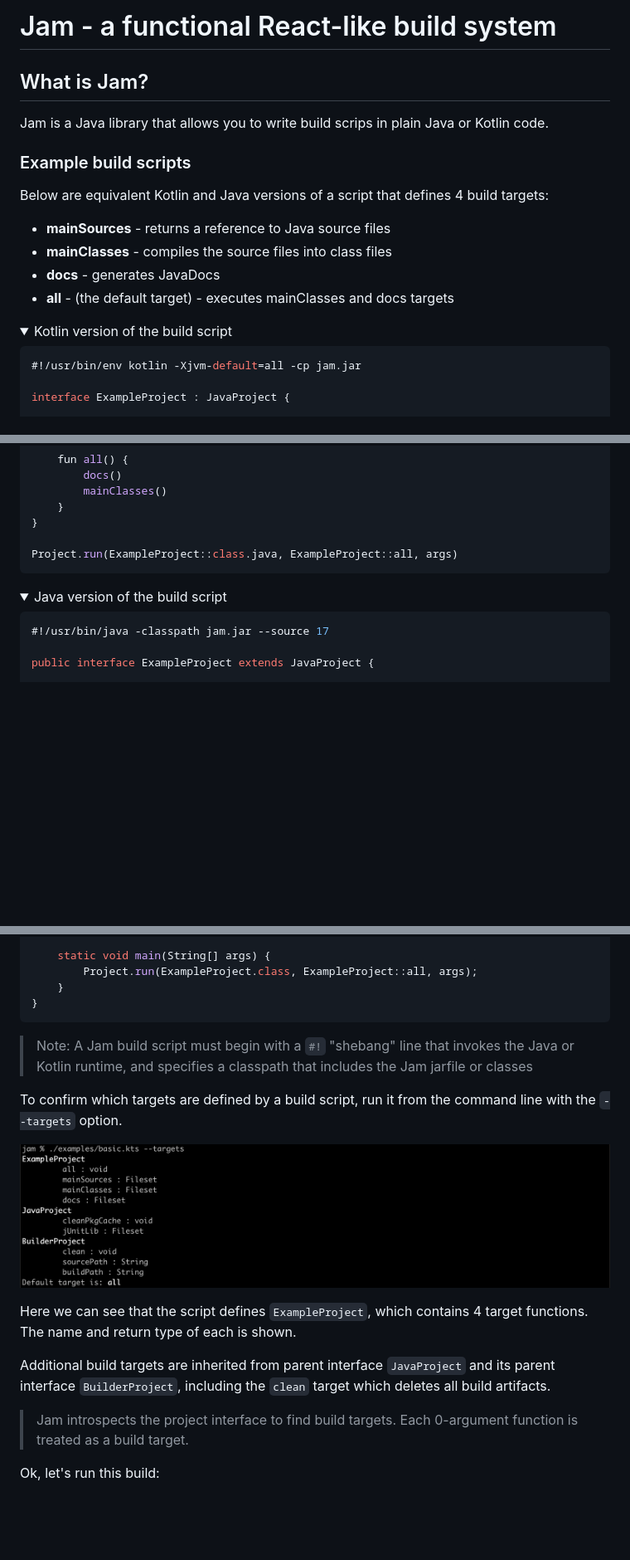
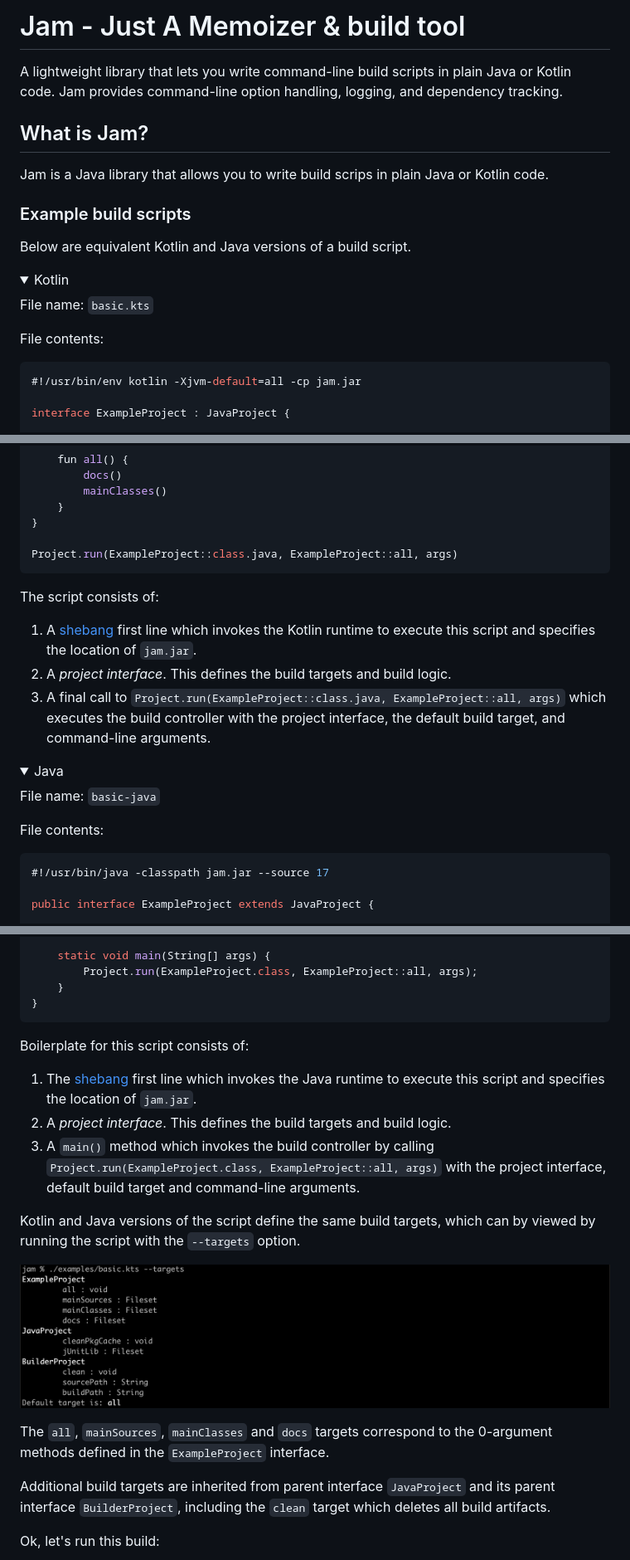
Before and after one commit to gilesjb/jam, a Markdown page: README.md, 3 parts joined by grey strips. Shown: that part at 83% size. Rendered like a GitHub page; folded sections open; blank space fills up the shorter version.

Commit message:
Improved README

````diff
--- a/README.md
+++ b/README.md
@@ -1,4 +1,8 @@
-# Jam - a functional React-like build system
+# Jam - Just A Memoizer & build tool
+
+A lightweight library that lets you write command-line build scripts in plain Java or Kotlin code.
+Jam provides command-line option handling, logging, and dependency tracking.
+
 
 ## What is Jam?
 
@@ -6,15 +10,14 @@ Jam is a Java library that allows you to write build scrips in plain Java or Kot
 
 ### Example build scripts
 
-Below are equivalent Kotlin and Java versions of a script that defines 4 build targets:
-
-* **mainSources** - returns a reference to Java source files
-* **mainClasses** - compiles the source files into class files
-* **docs** - generates JavaDocs
-* **all** - (the default target) - executes mainClasses and docs targets
+Below are equivalent Kotlin and Java versions of a build script.
 
 <details open>
-<summary>Kotlin version of the build script</summary>
+<summary>Kotlin</summary>
+
+File name: `basic.kts`
+
+File contents:
 
 ```kotlin
 #!/usr/bin/env kotlin -Xjvm-default=all -cp jam.jar
@@ -35,9 +38,20 @@ interface ExampleProject : JavaProject {
 
 Project.run(ExampleProject::class.java, ExampleProject::all, args)
 ```
+
+The script consists of:
+
+1. A [shebang](https://en.wikipedia.org/wiki/Shebang_(Unix)) first line which invokes the Kotlin runtime to execute this script and specifies the location of `jam.jar`.
+2. A *project interface*. This defines the build targets and build logic.
+3. A final call to `Project.run(ExampleProject::class.java, ExampleProject::all, args)` which executes the build controller with the project interface, the default build target, and command-line arguments.
+
 </details>
 <details>
-<summary>Java version of the build script</summary>
+<summary>Java</summary>
+
+File name: `basic-java`
+
+File contents:
 
 ```java
 #!/usr/bin/java -classpath jam.jar --source 17
@@ -68,20 +82,21 @@ public interface ExampleProject extends JavaProject {
     }
 }
 ```
+Boilerplate for this script consists of:
+
+1. The [shebang](https://en.wikipedia.org/wiki/Shebang_(Unix)) first line which invokes the Java runtime to execute this script and specifies the location of `jam.jar`.
+2. A *project interface*. This defines the build targets and build logic.
+3. A `main()` method which invokes the build controller by calling `Project.run(ExampleProject.class, ExampleProject::all, args)` with the project interface, default build target and command-line arguments.
+
 </details>
 
-> Note: A Jam build script must begin with a `#!` "shebang" line that invokes the Java or Kotlin runtime, and specifies a classpath that includes the Jam jarfile or classes
-
-To confirm which targets are defined by a build script, run it from the command line with the `--targets` option.
+Kotlin and Java versions of the script define the same build targets, which can by viewed by running the script with the `--targets` option.
 
 ![Title](examples/media/basic01.png)
 
-Here we can see that the script defines `ExampleProject`, which contains 4 target functions.
-The name and return type of each is shown.
+The `all`, `mainSources`, `mainClasses` and `docs` targets correspond to the 0-argument methods defined in the `ExampleProject` interface.
 
 Additional build targets are inherited from parent interface `JavaProject` and its parent interface `BuilderProject`, including the `clean` target which deletes all build artifacts.
-
-> Jam introspects the project interface to find build targets. Each 0-argument function is treated as a build target.
 
 Ok, let's run this build:
 
````
Also changed, not shown: other parts of README.md (+3 -3 lines).
